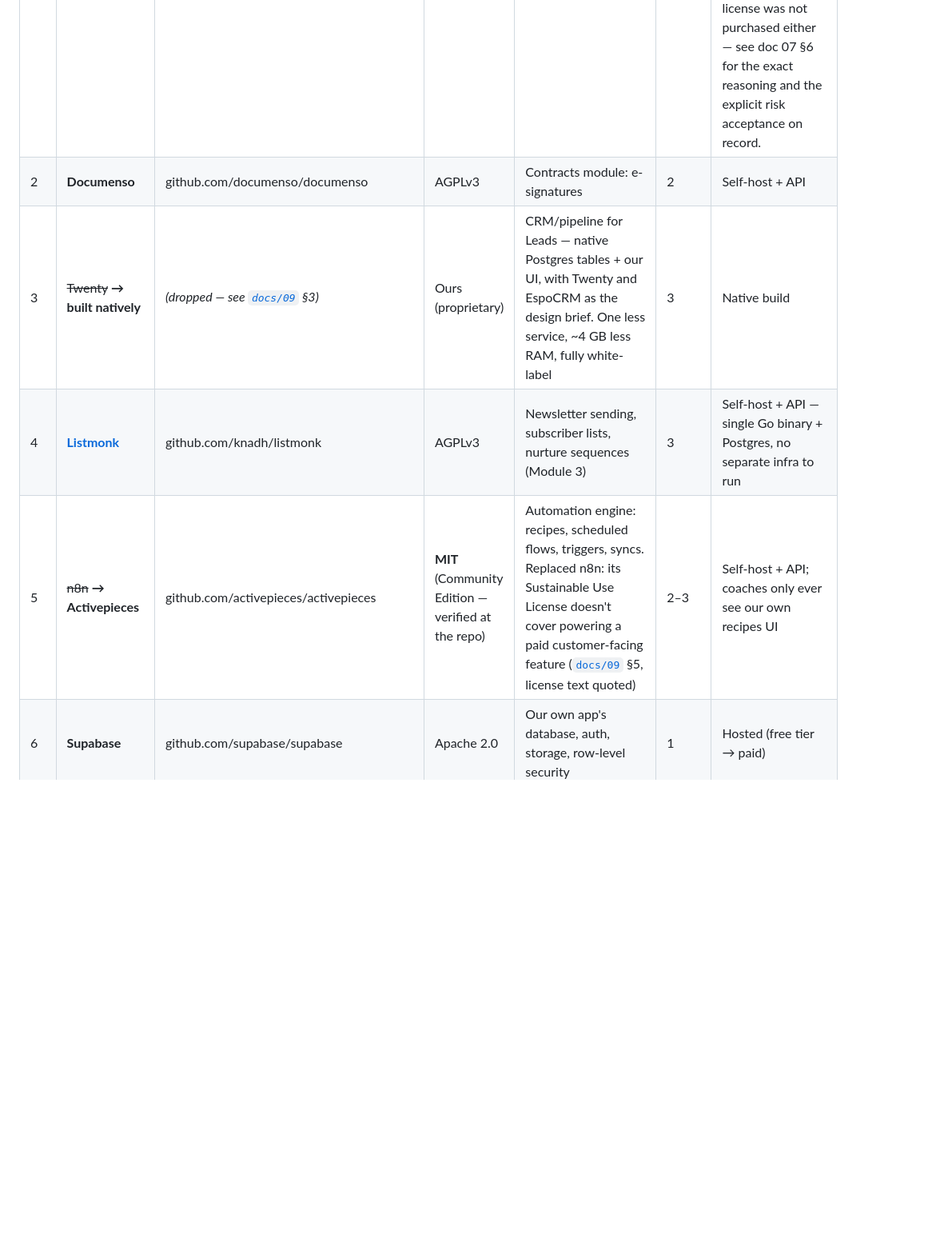
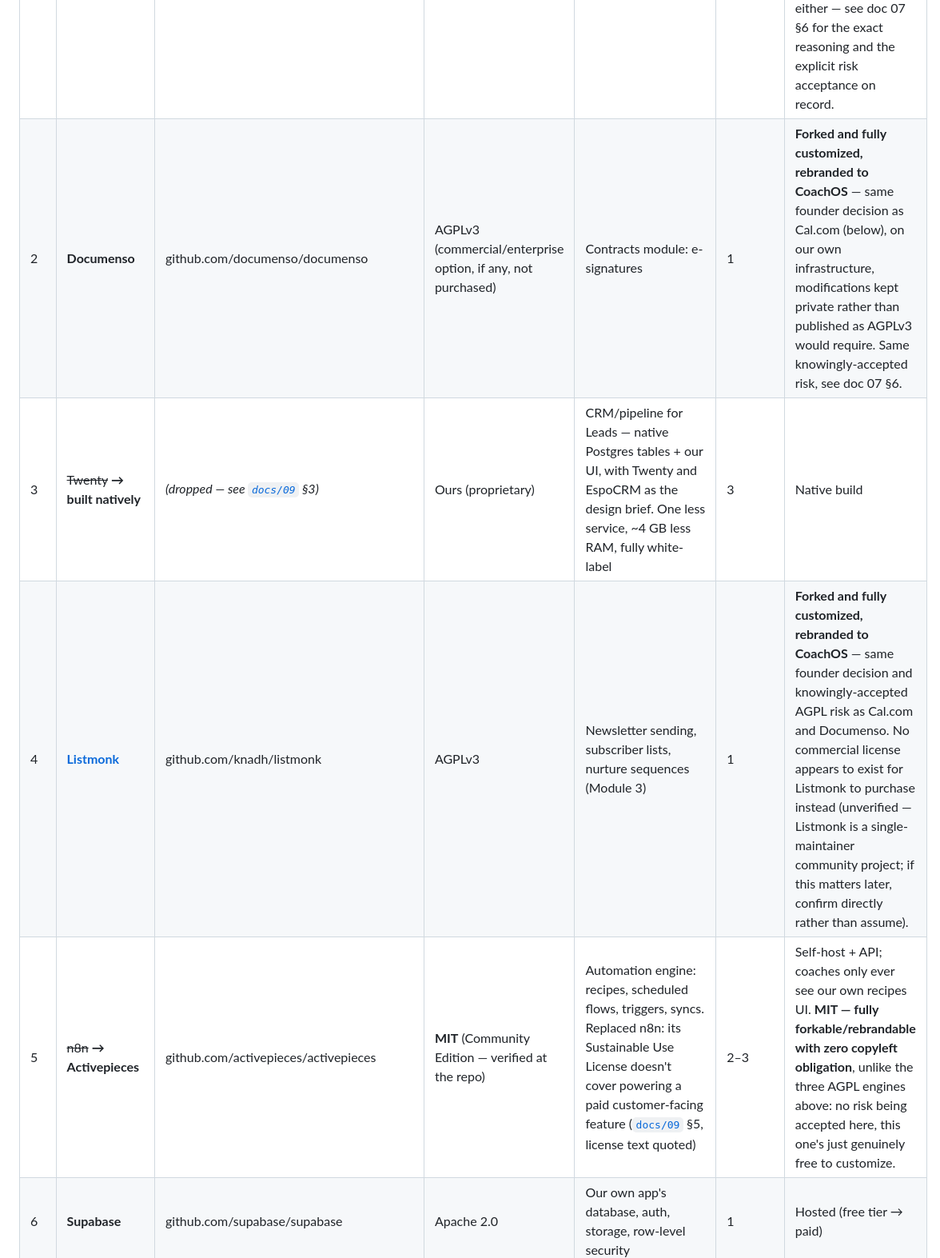
Before and after one commit to amir9078/coachos, a Markdown page: docs/03-open-source-stack.md, the part around one of its changes. Shown at 80% size. Rendered like a GitHub page; blank space fills up the shorter version.

```diff
--- a/docs/03-open-source-stack.md
+++ b/docs/03-open-source-stack.md
@@ -12,10 +12,10 @@ The request behind this doc: *"pull free GitHub repos, merge them, make it a ful
 | # | Engine | Repo | License | What we use it for | Phase | Integration mode |
 |---|---|---|---|---|---|---|
 | 1 | **Cal.com** | github.com/calcom/cal.com | AGPLv3 (+ paid commercial license option — not purchased) | Bookings module: scheduling links, calendar sync, reminders | 1 | **Forked and fully customized**, run entirely on our own infrastructure (Railway → Coolify), no connection to Cal.com's hosted service. Founder decision, made knowingly: modifications are kept private rather than published as AGPLv3 would require, and the commercial license was not purchased either — see doc 07 §6 for the exact reasoning and the explicit risk acceptance on record. |
-| 2 | **Documenso** | github.com/documenso/documenso | AGPLv3 | Contracts module: e-signatures | 2 | Self-host + API |
+| 2 | **Documenso** | github.com/documenso/documenso | AGPLv3 (commercial/enterprise option, if any, not purchased) | Contracts module: e-signatures | 1 | **Forked and fully customized, rebranded to CoachOS** — same founder decision as Cal.com (below), on our own infrastructure, modifications kept private rather than published as AGPLv3 would require. Same knowingly-accepted risk, see doc 07 §6. |
 | 3 | ~~Twenty~~ **→ built natively** | *(dropped — see [`docs/09`](09-engine-comparison.md) §3)* | Ours (proprietary) | CRM/pipeline for Leads — native Postgres tables + our UI, with Twenty and EspoCRM as the design brief. One less service, ~4 GB less RAM, fully white-label | 3 | Native build |
-| 4 | **[Listmonk](https://listmonk.app/)** | github.com/knadh/listmonk | AGPLv3 | Newsletter sending, subscriber lists, nurture sequences (Module 3) | 3 | Self-host + API — single Go binary + Postgres, no separate infra to run |
-| 5 | ~~n8n~~ **→ Activepieces** | github.com/activepieces/activepieces | **MIT** (Community Edition — verified at the repo) | Automation engine: recipes, scheduled flows, triggers, syncs. Replaced n8n: its Sustainable Use License doesn't cover powering a paid customer-facing feature ([`docs/09`](09-engine-comparison.md) §5, license text quoted) | 2–3 | Self-host + API; coaches only ever see our own recipes UI |
+| 4 | **[Listmonk](https://listmonk.app/)** | github.com/knadh/listmonk | AGPLv3 | Newsletter sending, subscriber lists, nurture sequences (Module 3) | 1 | **Forked and fully customized, rebranded to CoachOS** — same founder decision and knowingly-accepted AGPL risk as Cal.com and Documenso. No commercial license appears to exist for Listmonk to purchase instead (unverified — Listmonk is a single-maintainer community project; if this matters later, confirm directly rather than assume). |
+| 5 | ~~n8n~~ **→ Activepieces** | github.com/activepieces/activepieces | **MIT** (Community Edition — verified at the repo) | Automation engine: recipes, scheduled flows, triggers, syncs. Replaced n8n: its Sustainable Use License doesn't cover powering a paid customer-facing feature ([`docs/09`](09-engine-comparison.md) §5, license text quoted) | 2–3 | Self-host + API; coaches only ever see our own recipes UI. **MIT — fully forkable/rebrandable with zero copyleft obligation**, unlike the three AGPL engines above: no risk being accepted here, this one's just genuinely free to customize. |
 | 6 | **Supabase** | github.com/supabase/supabase | Apache 2.0 | Our own app's database, auth, storage, row-level security | 1 | Hosted (free tier → paid) |
 | 7 | **Next.js / React** | github.com/vercel/next.js | MIT | Our own app's frontend | 1 | Direct dependency (MIT = no copyleft concerns) |
 | 8 | **Stripe SDKs** | github.com/stripe | MIT | Billing, Path A — coach has their own Stripe account, money never touches us, doc 02 Module 5 | 2 | API |
```
Also changed, not shown: other parts of docs/03-open-source-stack.md (+10 -8 lines), docs/07-architecture.md (+1 -1 lines).
